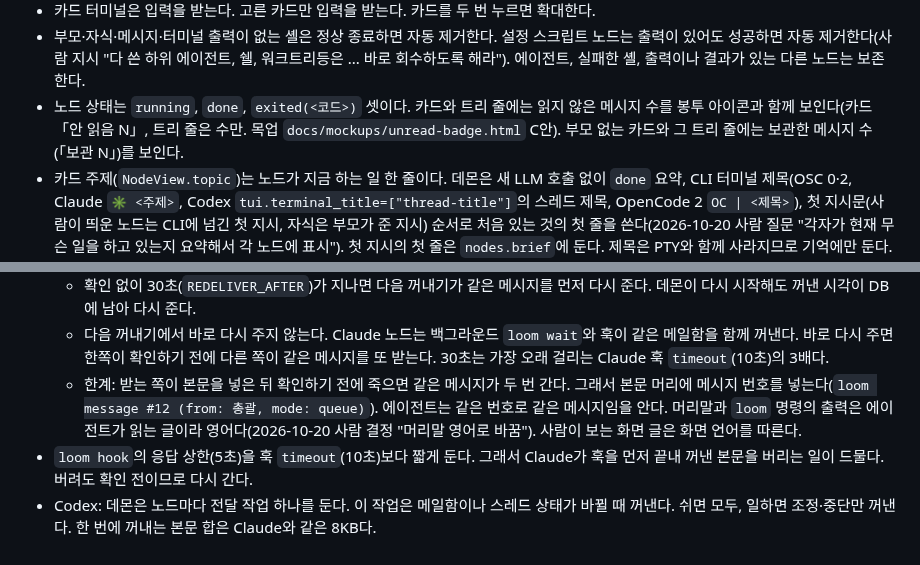
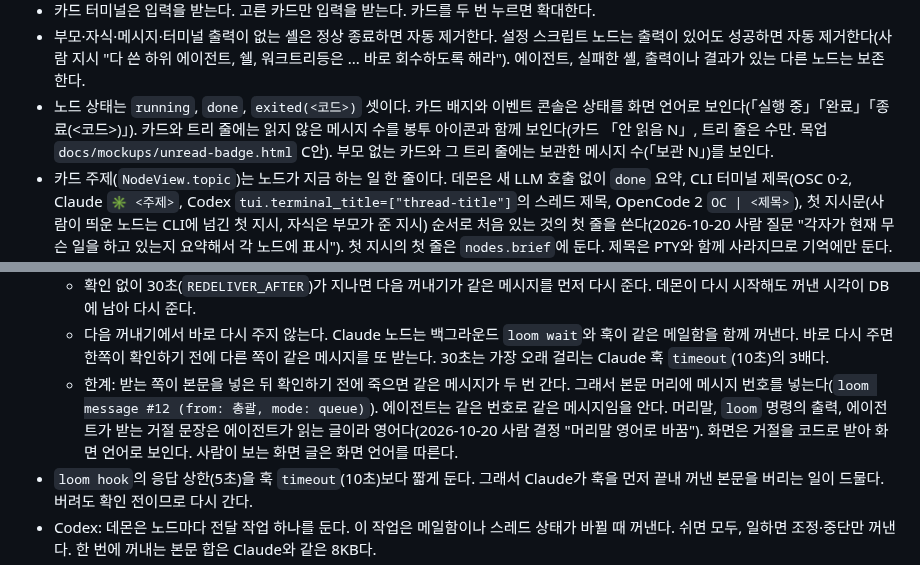
Before and after one commit to BrownC98/loom, a Markdown page: docs/design.md, 2 parts joined by grey strips. GitHub-like rendering.

```diff
--- a/docs/design.md
+++ b/docs/design.md
@@ -32,7 +32,7 @@
 - [워크트리 삭제]는 사람만 한다. 삭제 전에 경고 창을 띄운다. 원래 체크아웃은 지우지 않는다. 규칙은 「[저장소와 워크트리](#저장소와-워크트리)」에 있다.
 - 카드 터미널은 입력을 받는다. 고른 카드만 입력을 받는다. 카드를 두 번 누르면 확대한다.
 - 부모·자식·메시지·터미널 출력이 없는 셸은 정상 종료하면 자동 제거한다. 설정 스크립트 노드는 출력이 있어도 성공하면 자동 제거한다(사람 지시 "다 쓴 하위 에이전트, 쉘, 워크트리등은 ... 바로 회수하도록 해라"). 에이전트, 실패한 셸, 출력이나 결과가 있는 다른 노드는 보존한다.
-- 노드 상태는 `running`, `done`, `exited(<코드>)` 셋이다. 카드와 트리 줄에는 읽지 않은 메시지 수를 봉투 아이콘과 함께 보인다(카드 「안 읽음 N」, 트리 줄은 수만. 목업 `docs/mockups/unread-badge.html` C안). 부모 없는 카드와 그 트리 줄에는 보관한 메시지 수(「보관 N」)를 보인다.
+- 노드 상태는 `running`, `done`, `exited(<코드>)` 셋이다. 카드 배지와 이벤트 콘솔은 상태를 화면 언어로 보인다(「실행 중」「완료」「종료(<코드>)」). 카드와 트리 줄에는 읽지 않은 메시지 수를 봉투 아이콘과 함께 보인다(카드 「안 읽음 N」, 트리 줄은 수만. 목업 `docs/mockups/unread-badge.html` C안). 부모 없는 카드와 그 트리 줄에는 보관한 메시지 수(「보관 N」)를 보인다.
 - 카드 주제(`NodeView.topic`)는 노드가 지금 하는 일 한 줄이다. 데몬은 새 LLM 호출 없이 `done` 요약, CLI 터미널 제목(OSC 0·2, Claude `✳ <주제>`, Codex `tui.terminal_title=["thread-title"]`의 스레드 제목, OpenCode 2 `OC | <제목>`), 첫 지시문(사람이 띄운 노드는 CLI에 넘긴 첫 지시, 자식은 부모가 준 지시) 순서로 처음 있는 것의 첫 줄을 쓴다(2026-10-20 사람 질문 "각자가 현재 무슨 일을 하고 있는지 요약해서 각 노드에 표시"). 첫 지시의 첫 줄은 `nodes.brief`에 둔다. 제목은 PTY와 함께 사라지므로 기억에만 둔다. 셸 제목은 쓰지 않는다. 모두 없으면 비운다.
 - 노드를 지우고 부모를 바꾸는 규칙은 「[노드 제거와 입양](#노드-제거와-입양)」에 있다.
 - 데몬이 다시 시작하면 `running`이던 노드의 PTY 호스트에 다시 붙는다(「에이전트 실행」). 호스트가 없는 노드만 코드 없는 `exited(?)`로 바꾼다.
@@ -312,7 +312,7 @@
   - `loom wait`: 본문을 출력한 뒤 `/api/agent/ack`로 확인한다. `loom hook`: 훅 출력을 쓴 뒤 확인한다. Codex 전달 작업: `turn/*` 요청이 성공한 뒤 확인한다.
   - 확인 없이 30초(`REDELIVER_AFTER`)가 지나면 다음 꺼내기가 같은 메시지를 먼저 다시 준다. 데몬이 다시 시작해도 꺼낸 시각이 DB에 남아 다시 준다.
   - 다음 꺼내기에서 바로 다시 주지 않는다. Claude 노드는 백그라운드 `loom wait`와 훅이 같은 메일함을 함께 꺼낸다. 바로 다시 주면 한쪽이 확인하기 전에 다른 쪽이 같은 메시지를 또 받는다. 30초는 가장 오래 걸리는 Claude 훅 `timeout`(10초)의 3배다.
-  - 한계: 받는 쪽이 본문을 넣은 뒤 확인하기 전에 죽으면 같은 메시지가 두 번 간다. 그래서 본문 머리에 메시지 번호를 넣는다(`loom message #12 (from: 총괄, mode: queue)`). 에이전트는 같은 번호로 같은 메시지임을 안다. 머리말과 `loom` 명령의 출력은 에이전트가 읽는 글이라 영어다(2026-10-20 사람 결정 "머리말 영어로 바꿈"). 사람이 보는 화면 글은 화면 언어를 따른다.
+  - 한계: 받는 쪽이 본문을 넣은 뒤 확인하기 전에 죽으면 같은 메시지가 두 번 간다. 그래서 본문 머리에 메시지 번호를 넣는다(`loom message #12 (from: 총괄, mode: queue)`). 에이전트는 같은 번호로 같은 메시지임을 안다. 머리말, `loom` 명령의 출력, 에이전트가 받는 거절 문장은 에이전트가 읽는 글이라 영어다(2026-10-20 사람 결정 "머리말 영어로 바꿈"). 화면은 거절을 코드로 받아 화면 언어로 보인다. 사람이 보는 화면 글은 화면 언어를 따른다.
 - `loom hook`의 응답 상한(5초)을 훅 `timeout`(10초)보다 짧게 둔다. 그래서 Claude가 훅을 먼저 끝내 꺼낸 본문을 버리는 일이 드물다. 버려도 확인 전이므로 다시 간다.
 - Codex: 데몬은 노드마다 전달 작업 하나를 둔다. 이 작업은 메일함이나 스레드 상태가 바뀔 때 꺼낸다. 쉬면 모두, 일하면 조정·중단만 꺼낸다. 한 번에 꺼내는 본문 합은 Claude와 같은 8KB다.
 - Codex: `turn/start`를 보낸 뒤 상태 알림이 오기 전까지는 일하는 중으로 본다. 그 사이에 큐로 턴을 하나 더 시작하지 않는다.
```
Also changed, not shown: README.ko.md (+1 -1 lines), README.md (+1 -1 lines), docs/images/hero.ko.png (added), docs/images/hero.png, 10 other files.
